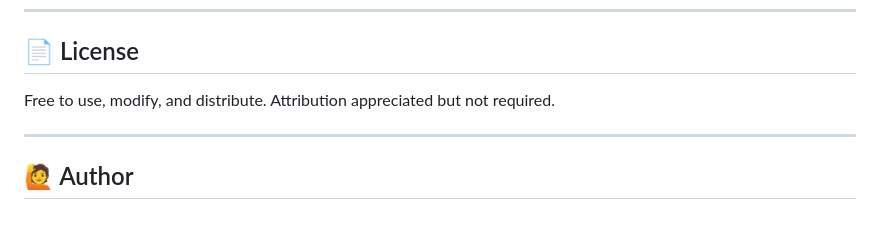
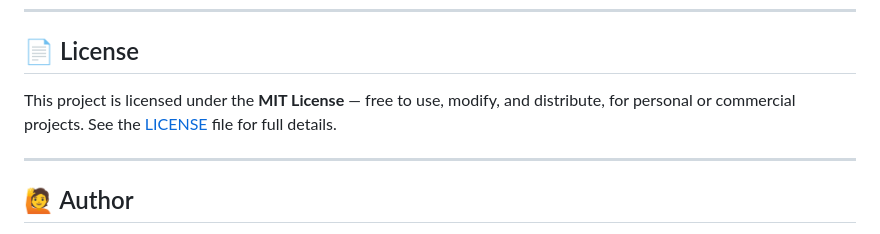
Before and after one commit to nikhilkumarmaurya/Imgcom, a Markdown page: README.md, the part around the change. Rendered like a GitHub page.

Commit message:
Clarify license information in README
Updated license section to specify MIT License details.

```diff
--- a/README.md
+++ b/README.md
@@ -127,7 +127,7 @@ No installation, no backend, no build tools required.
 
 ## 📄 License
 
-Free to use, modify, and distribute. Attribution appreciated but not required.
+This project is licensed under the **MIT License** — free to use, modify, and distribute, for personal or commercial projects. See the [LICENSE](LICENSE) file for full details.
 
 ---
 
```
